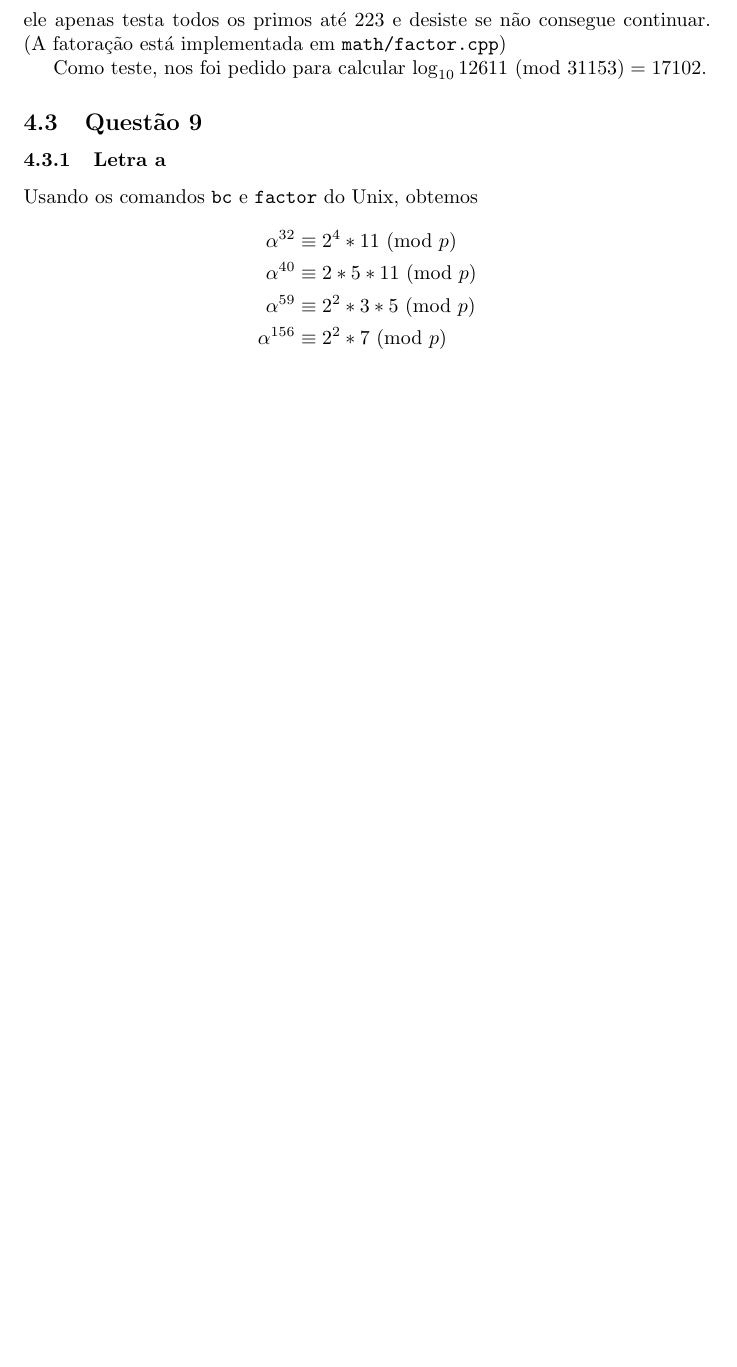
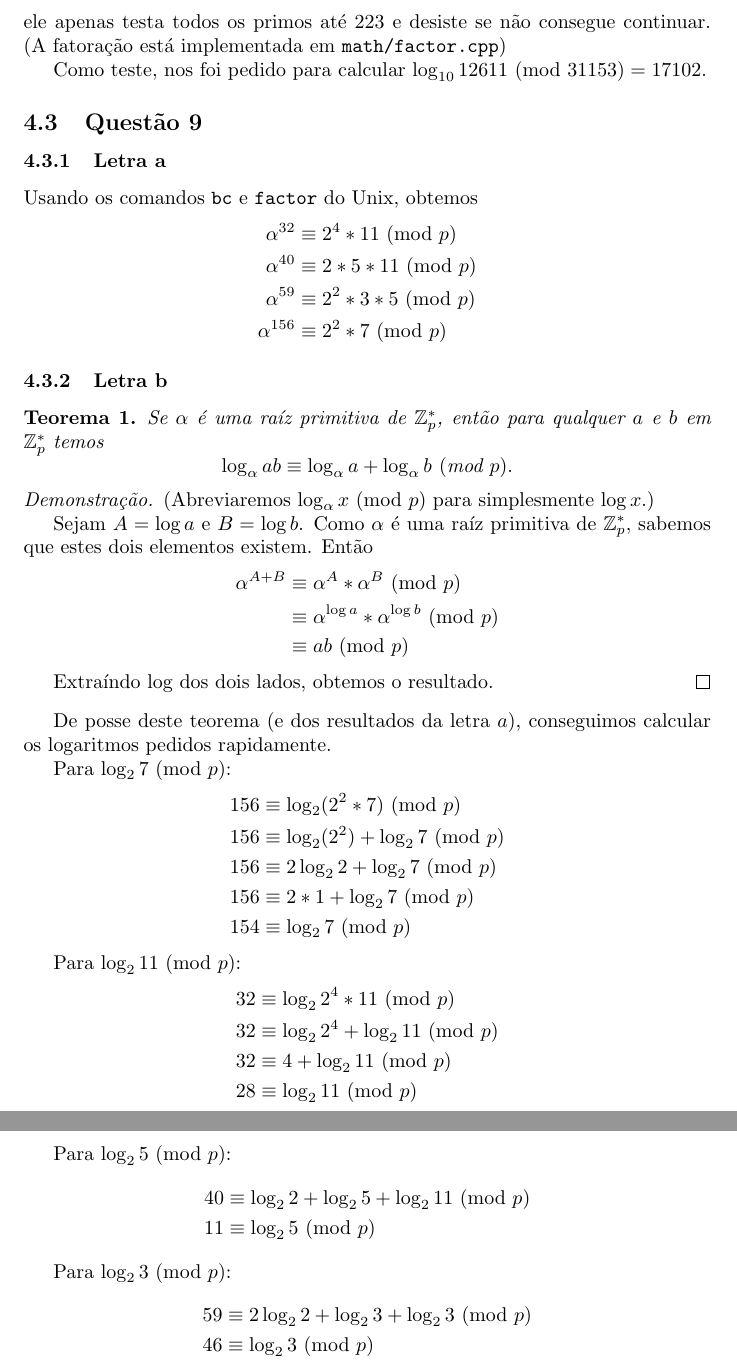
Before and after one commit to royertiago/INE5451, a LaTeX document (doc/relatorio2.tex): part of page 7 of 7 before the commit and two parts of pages 7 and 8 of 8 after it, the two joined at a grey line, cut so that both start at the same text, the shorter picture padded with empty space. Compiled offline with pdfLaTeX.

Commit message:
relatorio2.tex: Resolvido exercício 9b.

```diff
--- a/doc/relatorio2.tex
+++ b/doc/relatorio2.tex
@@ -421,4 +421,62 @@ Usando os comandos \verb"bc" e \verb"factor" do Unix, obtemos
     \alpha^{156} &\equiv 2^2*7 \mod{p}
 \end{align*}
 
+\subsubsection{Letra b}
+
+\begin{theorem}
+    Se $\alpha$ é uma raíz primitiva de $\mathbb Z_p^*$,
+    então para qualquer $a$ e $b$ em $\mathbb Z_p^*$ temos
+    \begin{equation*}
+        \log_\alpha ab \equiv \log_\alpha a + \log_\alpha b \mod{p}.
+    \end{equation*}
+\end{theorem}
+\begin{proof}
+    (Abreviaremos $\log_\alpha x \mod{p}$ para simplesmente $\log x$.)
+
+    Sejam $A = \log a$ e $B = \log b$.
+    Como $\alpha$ é uma raíz primitiva de $\mathbb Z_p^*$,
+    sabemos que estes dois elementos existem.
+    Então
+    \begin{align*}
+        \alpha^{A + B} &\equiv \alpha^A*\alpha^B \mod{p} \\
+                       &\equiv \alpha^{\log a}*\alpha^{\log b} \mod{p} \\
+                       &\equiv ab \mod{p}
+    \end{align*}
+
+    Extraíndo $\log$ dos dois lados, obtemos o resultado.
+\end{proof}
+
+De posse deste teorema (e dos resultados da letra $a$),
+conseguimos calcular os logaritmos pedidos rapidamente.
+
+Para $\log_2 7 \mod{p}$:
+\begin{align*}
+    156 &\equiv \log_2(2^2*7) \mod{p} \\
+    156 &\equiv \log_2(2^2) + \log_2 7 \mod{p} \\
+    156 &\equiv 2 \log_2 2 + \log_2 7 \mod{p} \\
+    156 &\equiv 2 * 1 + \log_2 7 \mod{p} \\
+    154 &\equiv \log_2 7 \mod{p}
+\end{align*}
+
+Para $\log_2 11 \mod{p}$:
+\begin{align*}
+    32 &\equiv \log_2 2^4*11 \mod{p} \\
+    32 &\equiv \log_2 2^4 + \log_2 11 \mod{p} \\
+    32 &\equiv 4 + \log_2 11 \mod{p} \\
+    28 &\equiv \log_2 11 \mod{p}
+\end{align*}
+
+Para $\log_2 5 \mod{p}$:
+\begin{align*}
+    40 &\equiv \log_2 2 + \log_2 5 + \log_2 11 \mod{p} \\
+    11 &\equiv \log_2 5 \mod{p}
+\end{align*}
+
+Para $\log_2 3 \mod{p}$:
+\begin{align*}
+    59 &\equiv 2\log_2 2 + \log_2 3 + \log_2 3 \mod{p} \\
+    46 &\equiv \log_2 3 \mod{p}
+\end{align*}
+
+
 \end{document}
```
